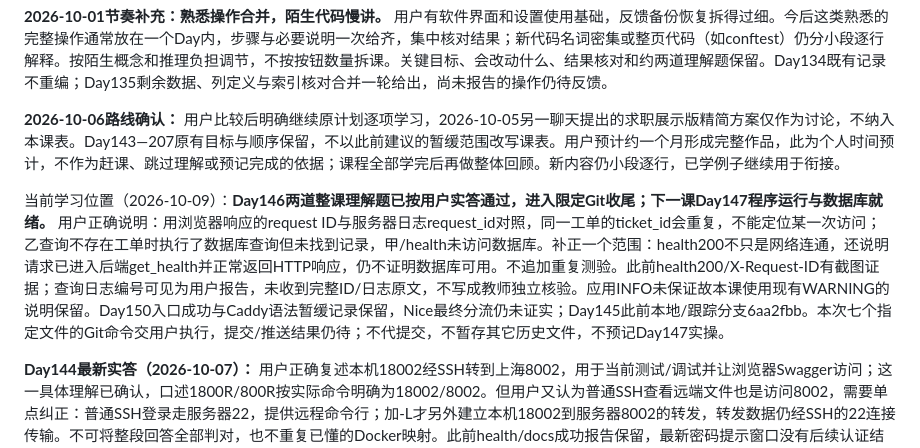
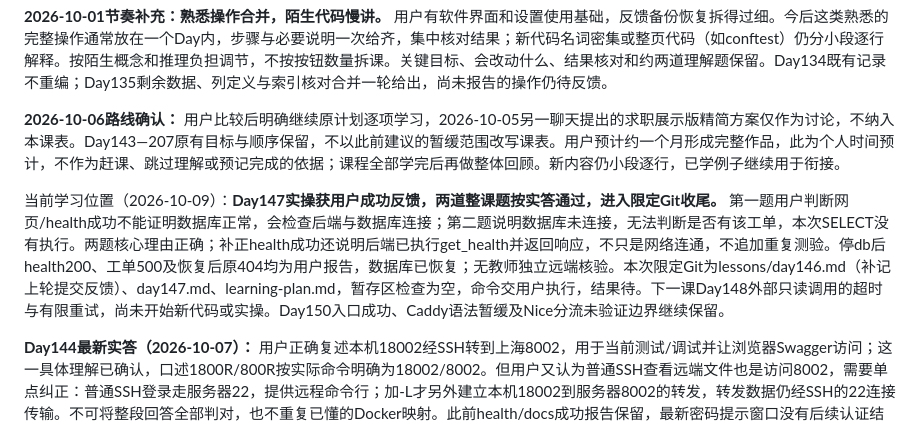
Before and after one commit to Youngthre33/fde-90-days-, a Markdown page: ticket_app/lessons/learning-plan.md, the part around the change. Rendered like a GitHub page.

```diff
--- a/ticket_app/lessons/learning-plan.md
+++ b/ticket_app/lessons/learning-plan.md
@@ -8,7 +8,7 @@
 
 **2026-10-06路线确认：** 用户比较后明确继续原计划逐项学习，2026-10-05另一聊天提出的求职展示版精简方案仅作为讨论，不纳入本课表。Day143—207原有目标与顺序保留，不以此前建议的暂缓范围改写课表。用户预计约一个月形成完整作品，此为个人时间预计，不作为赶课、跳过理解或预记完成的依据；课程全部学完后再做整体回顾。新内容仍小段逐行，已学例子继续用于衔接。
 
-当前学习位置（2026-10-09）：**Day146两道整课理解题已按用户实答通过，进入限定Git收尾；下一课Day147程序运行与数据库就绪。** 用户正确说明：用浏览器响应的request ID与服务器日志request_id对照，同一工单的ticket_id会重复，不能定位某一次访问；乙查询不存在工单时执行了数据库查询但未找到记录，甲/health未访问数据库。补正一个范围：health200不只是网络连通，还说明请求已进入后端get_health并正常返回HTTP响应，仍不证明数据库可用。不追加重复测验。此前health200/X-Request-ID有截图证据；查询日志编号可见为用户报告，未收到完整ID/日志原文，不写成教师独立核验。应用INFO未保证故本课使用现有WARNING的说明保留。Day150入口成功与Caddy语法暂缓记录保留，Nice最终分流仍未证实；Day145此前本地/跟踪分支6aa2fbb。本次七个指定文件的Git命令交用户执行，提交/推送结果仍待；不代提交，不暂存其它历史文件，不预记Day147实操。
+当前学习位置（2026-10-09）：**Day147实操获用户成功反馈，两道整课题按实答通过，进入限定Git收尾。** 第一题用户判断网页/health成功不能证明数据库正常，会检查后端与数据库连接；第二题说明数据库未连接，无法判断是否有该工单，本次SELECT没有执行。两题核心理由正确；补正health成功还说明后端已执行get_health并返回响应，不只是网络连通，不追加重复测验。停db后health200、工单500及恢复后原404均为用户报告，数据库已恢复；无教师独立远端核验。本次限定Git为lessons/day146.md（补记上轮提交反馈）、day147.md、learning-plan.md，暂存区检查为空，命令交用户执行，结果待。下一课Day148外部只读调用的超时与有限重试，尚未开始新代码或实操。Day150入口成功、Caddy语法暂缓及Nice分流未验证边界继续保留。
 
 **Day144最新实答（2026-10-07）：** 用户正确复述本机18002经SSH转到上海8002，用于当前测试/调试并让浏览器Swagger访问；这一具体理解已确认，口述1800R/800R按实际命令明确为18002/8002。但用户又认为普通SSH查看远端文件也是访问8002，需要单点纠正：普通SSH登录走服务器22，提供远程命令行；加-L才另外建立本机18002到服务器8002的转发，转发数据仍经SSH的22连接传输。不可将整段回答全部判对，也不重复已懂的Docker映射。此前health/docs成功报告保留，最新密码提示窗口没有后续认证结果；工单创建/查询仍未报告，整课题和Git待。
 
```
Also changed, not shown: ticket_app/lessons/day146.md (+4 -0 lines), ticket_app/lessons/day147.md (added, +124 -0 lines).
